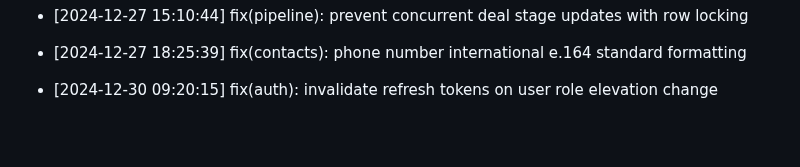
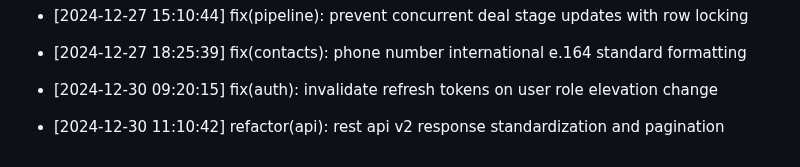
Before and after one commit to Goekss/CrmAPP, a Markdown page: CHANGELOG.md, the part around the change. GitHub-like rendering; blank space fills up the shorter version.

Commit message:
refactor(api): rest api v2 response standardization and pagination

```diff
--- a/CHANGELOG.md
+++ b/CHANGELOG.md
@@ -484,3 +484,5 @@
 - [2024-12-27 18:25:39] fix(contacts): phone number international e.164 standard formatting
 
 - [2024-12-30 09:20:15] fix(auth): invalidate refresh tokens on user role elevation change
+
+- [2024-12-30 11:10:42] refactor(api): rest api v2 response standardization and pagination
```
